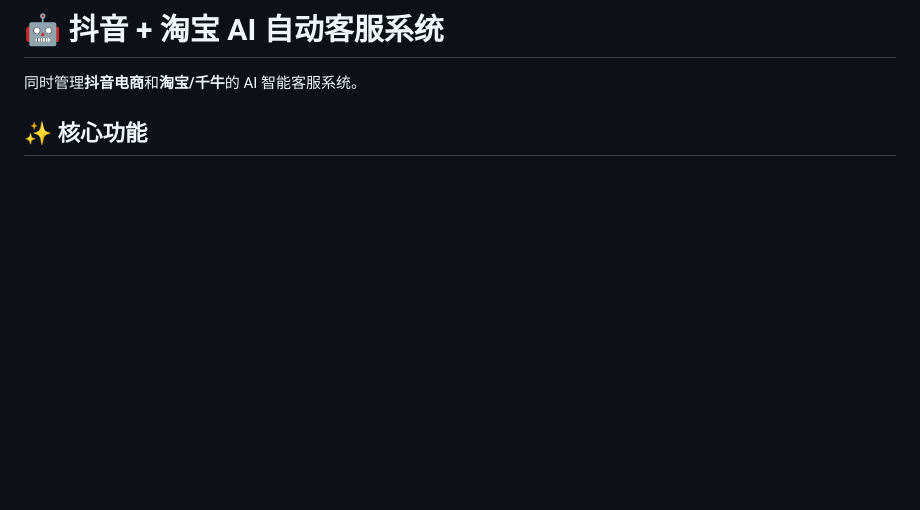
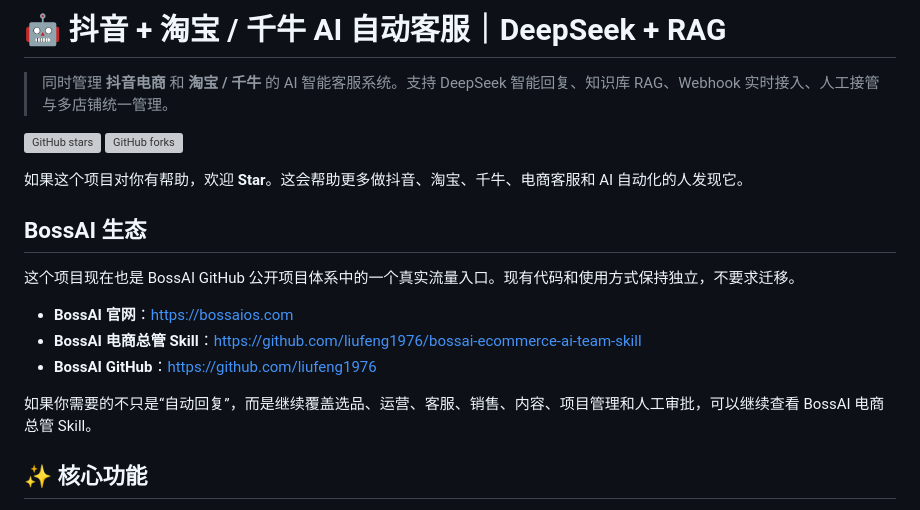
Before and after one commit to liufeng1976/douyin-taobao-cs, a Markdown page: README.md, the part around one of its changes. Drawn GitHub-style; blank space fills up the shorter version; grey boxes are pictures that could not be loaded.

Commit message:
docs: connect organic traffic to BossAI ecosystem

```diff
--- a/README.md
+++ b/README.md
@@ -1,6 +1,21 @@
-# 🤖 抖音 + 淘宝 AI 自动客服系统
+# 🤖 抖音 + 淘宝 / 千牛 AI 自动客服｜DeepSeek + RAG
 
-同时管理**抖音电商**和**淘宝/千牛**的 AI 智能客服系统。
+> 同时管理 **抖音电商** 和 **淘宝 / 千牛** 的 AI 智能客服系统。支持 DeepSeek 智能回复、知识库 RAG、Webhook 实时接入、人工接管与多店铺统一管理。
+
+[![GitHub stars](https://img.shields.io/github/stars/liufeng1976/douyin-taobao-cs?style=social)](https://github.com/liufeng1976/douyin-taobao-cs/stargazers)
+[![GitHub forks](https://img.shields.io/github/forks/liufeng1976/douyin-taobao-cs?style=social)](https://github.com/liufeng1976/douyin-taobao-cs/network/members)
+
+如果这个项目对你有帮助，欢迎 **Star**。这会帮助更多做抖音、淘宝、千牛、电商客服和 AI 自动化的人发现它。
+
+## BossAI 生态
+
+这个项目现在也是 BossAI GitHub 公开项目体系中的一个真实流量入口。现有代码和使用方式保持独立，不要求迁移。
+
+- **BossAI 官网**：https://bossaios.com
+- **BossAI 电商总管 Skill**：https://github.com/liufeng1976/bossai-ecommerce-ai-team-skill
+- **BossAI GitHub**：https://github.com/liufeng1976
+
+如果你需要的不只是“自动回复”，而是继续覆盖选品、运营、客服、销售、内容、项目管理和人工审批，可以继续查看 BossAI 电商总管 Skill。
 
 ## ✨ 核心功能
 
```
Also changed, not shown: other parts of README.md (+1 -1 lines).
